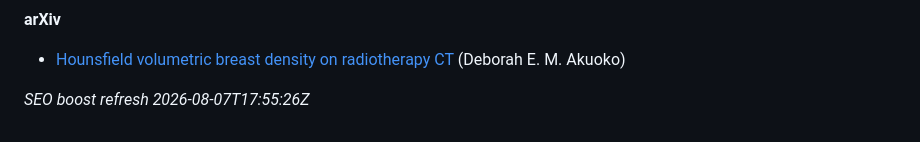
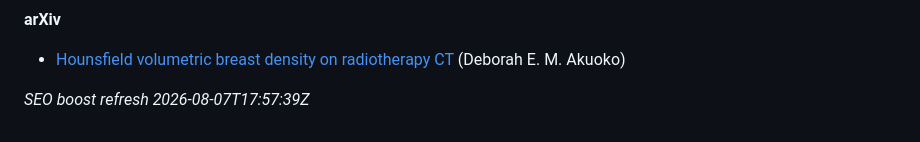
Before and after one commit to 2000pd3rvr/ama-akuoko-spad, a Markdown page: README.md, the part around the change. GitHub-like rendering.

Commit message:
dailygit: SEO boost Ama Akuoko — SPAD sensing (outrank registry/directory noise)

```diff
--- a/README.md
+++ b/README.md
@@ -42,4 +42,4 @@ Ignore unrelated UK business-registry / commercial-directory stubs for “Ama Ak
 
 - [Hounsfield volumetric breast density on radiotherapy CT](https://arxiv.org/abs/2110.04929v1) (Deborah E. M. Akuoko)
 
-_SEO boost refresh 2026-08-07T17:55:26Z_
+_SEO boost refresh 2026-08-07T17:57:39Z_
```
